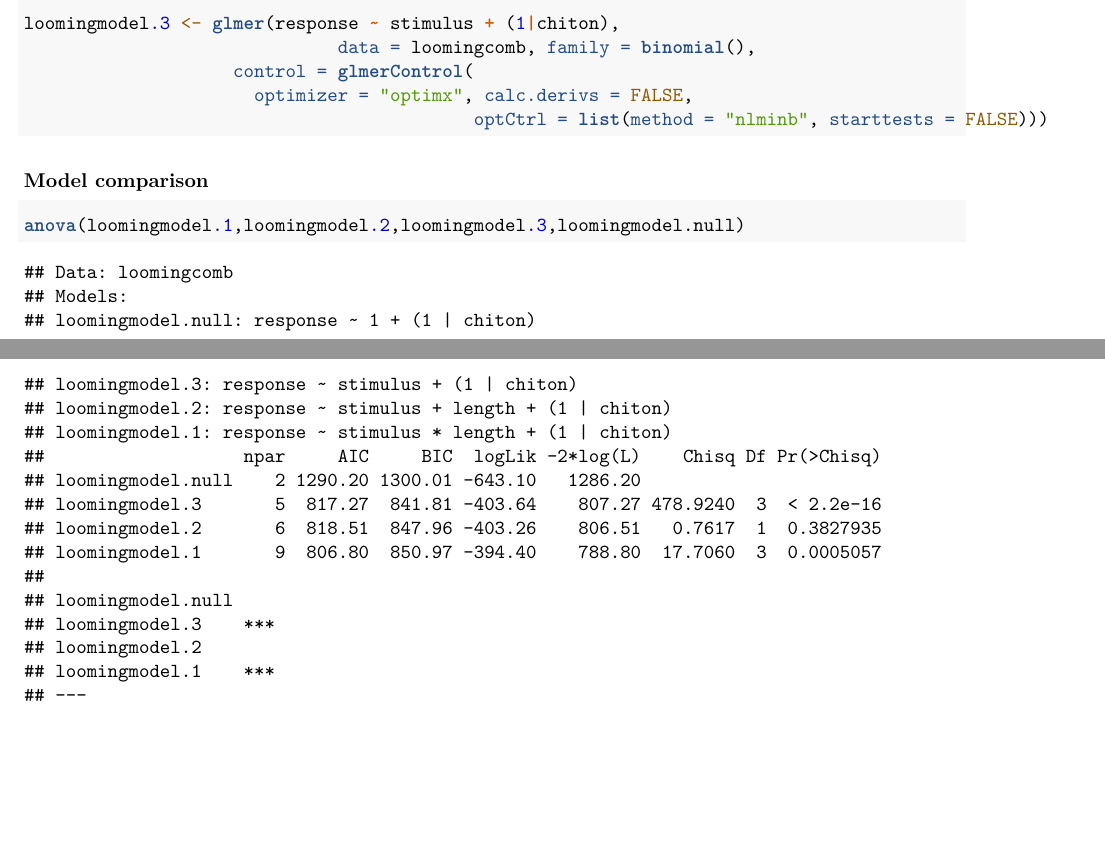
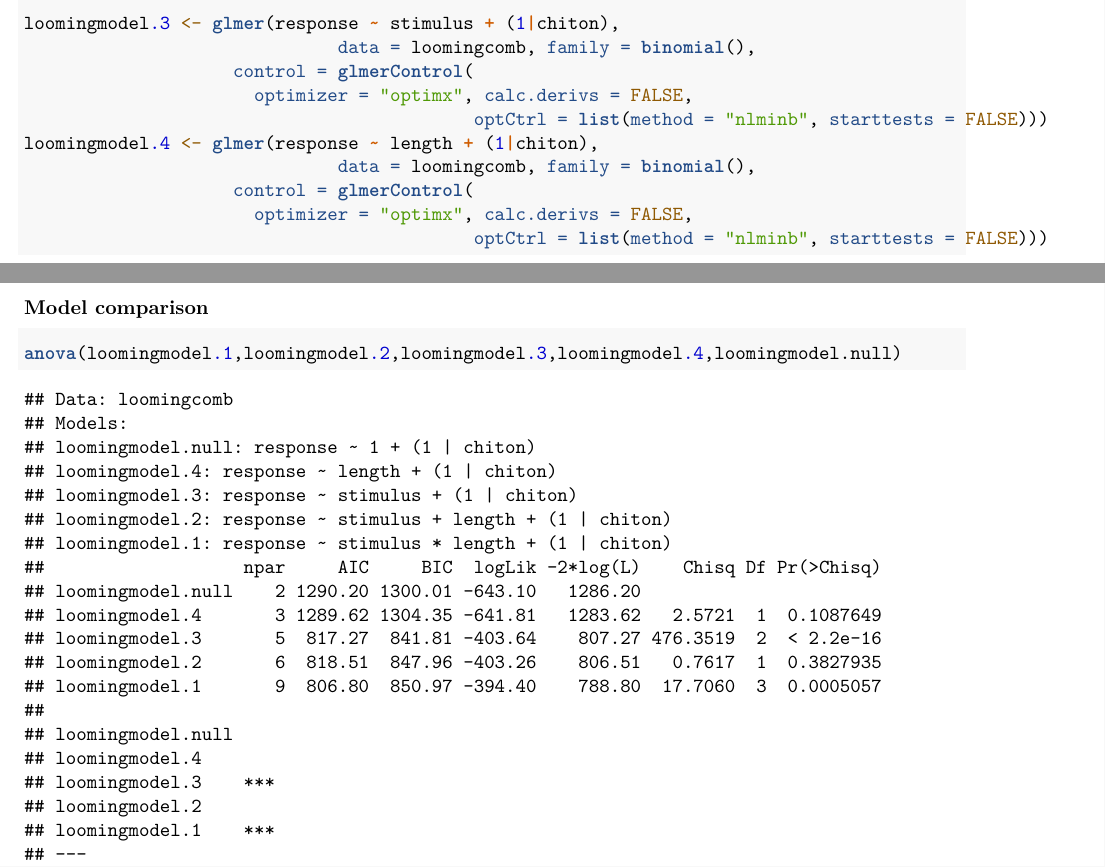
Before and after one commit to chlobro123456789/analysis, an R Markdown document (looming_comb.RMD): two parts of pages 8 and 9 of 13, joined at a grey line, cut so that both start at the same text, the shorter picture padded with empty space. Rendered offline with R 4.5, knitr and Pandoc, then LaTeX, with nearby package versions; some code elsewhere in the file could not run offline.

Commit message:
Update looming_comb.RMD

````diff
--- a/looming_comb.RMD
+++ b/looming_comb.RMD
@@ -203,15 +202,19 @@ loomingmodel.3 <- glmer(response ~ stimulus + (1|chiton),
                     control = glmerControl(
                       optimizer = "optimx", calc.derivs = FALSE,
                                            optCtrl = list(method = "nlminb", starttests = FALSE)))
+loomingmodel.4 <- glmer(response ~ length + (1|chiton),
+                              data = loomingcomb, family = binomial(),
+                    control = glmerControl(
+                      optimizer = "optimx", calc.derivs = FALSE,
+                                           optCtrl = list(method = "nlminb", starttests = FALSE)))
 ```
 
 
 ### Model comparison
 
 ```{r}
-anova(loomingmodel.1,loomingmodel.2,loomingmodel.3,loomingmodel.null)
+anova(loomingmodel.1,loomingmodel.2,loomingmodel.3,loomingmodel.4,loomingmodel.null)
 ```
-
 
 
 ```{r}
````
Also changed, not shown: looming_comb.RMD (3 more changed lines).
